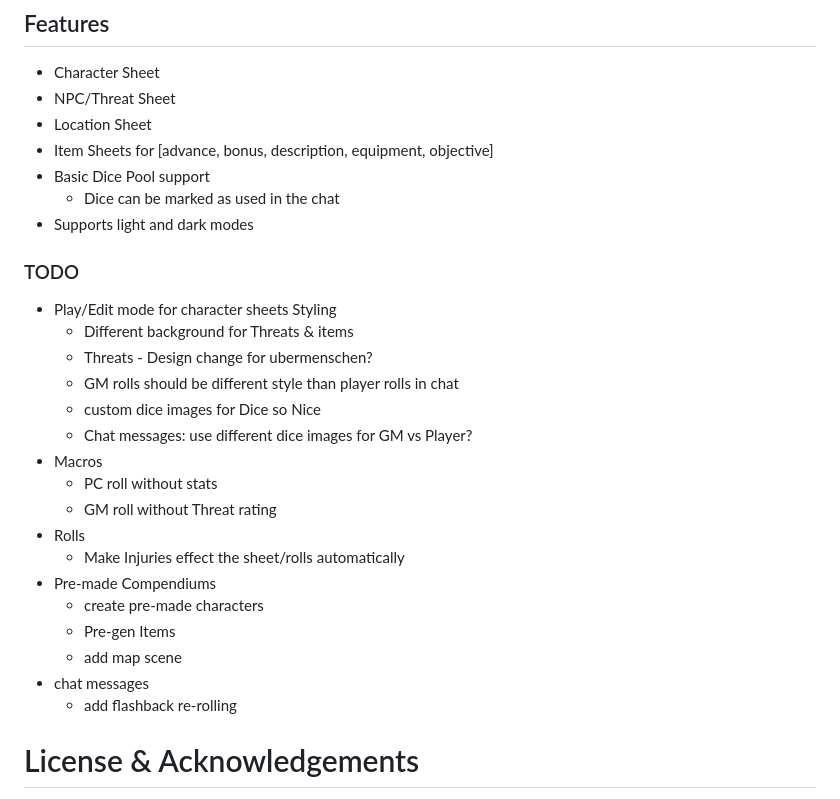
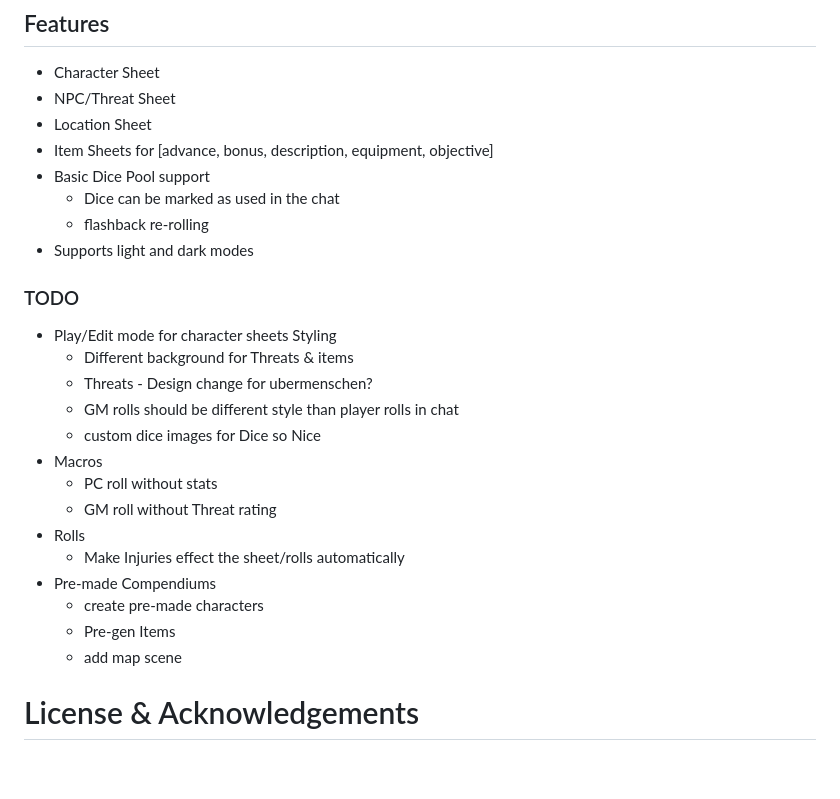
Before and after one commit to philote/eat-the-reich, a Markdown page: README.md, the part around the change. Rendered like a GitHub page; blank space fills up the shorter version.

```diff
--- a/README.md
+++ b/README.md
@@ -54,6 +54,7 @@ https://github.com/philote/eat-the-reich/releases/latest/download/system.json
 - Item Sheets for [advance, bonus, description, equipment, objective]
 - Basic Dice Pool support
     - Dice can be marked as used in the chat
+    - flashback re-rolling
 - Supports light and dark modes
 
 ### TODO
@@ -63,7 +64,6 @@ Styling
     - Threats - Design change for ubermenschen?
     - GM rolls should be different style than player rolls in chat
     - custom dice images for Dice so Nice
-    - Chat messages: use different dice images for GM vs Player?
 - Macros
     - PC roll without stats
     - GM roll without Threat rating
@@ -73,8 +73,6 @@ Styling
     - create pre-made characters
     - Pre-gen Items
     - add map scene
-- chat messages
-    - add flashback re-rolling
 
 # License & Acknowledgements
 The ‘Eat The Reich’ game is copyright © 2023 Rowan, Rook and Decard. All artwork in the game is copyright © 2023 Will Kirkby. You can find out more and support these games at [rowanrookanddecard.com](https://rowanrookanddecard.com)
```
